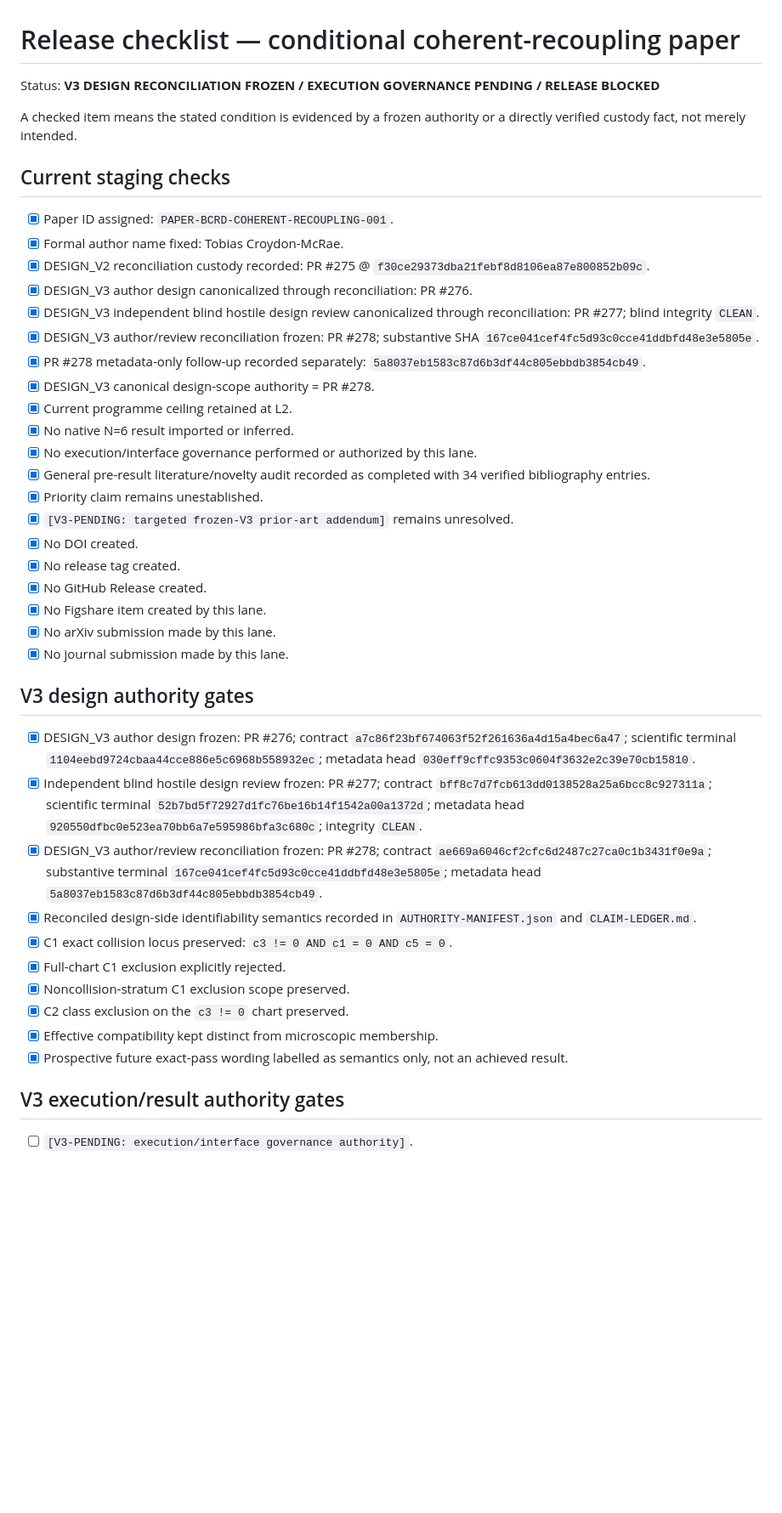
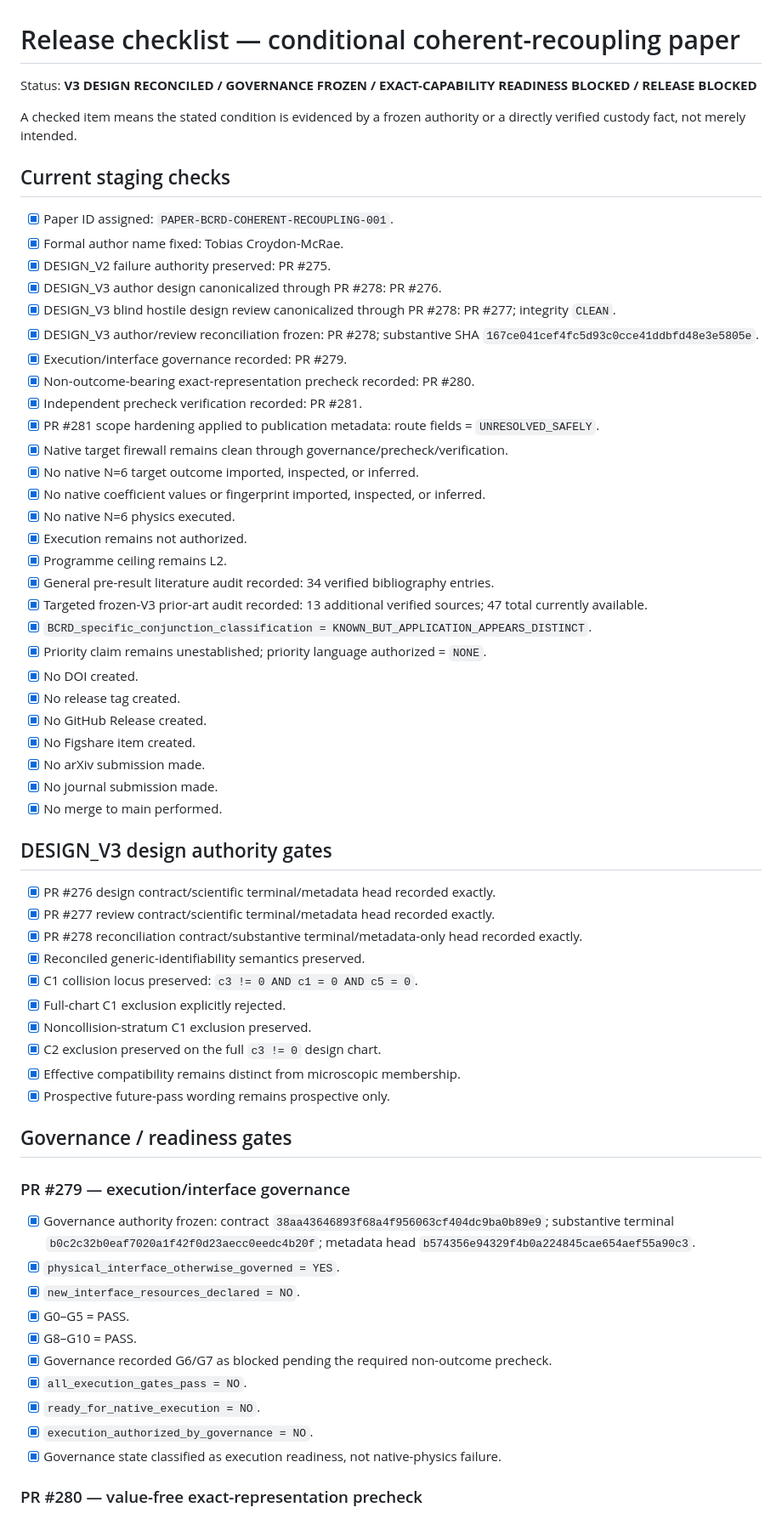
Before and after one commit to Tobillicious/bcrd, a Markdown page: papers/coherent-recoupling/RELEASE-CHECKLIST.md, the part around one of its changes. Shown at 85% size. Drawn GitHub-style; blank space fills up the shorter version.

```diff
--- a/papers/coherent-recoupling/RELEASE-CHECKLIST.md
+++ b/papers/coherent-recoupling/RELEASE-CHECKLIST.md
@@ -1,6 +1,6 @@
 # Release checklist — conditional coherent-recoupling paper
 
-Status: **V3 DESIGN RECONCILIATION FROZEN / EXECUTION GOVERNANCE PENDING / RELEASE BLOCKED**
+Status: **V3 DESIGN RECONCILED / GOVERNANCE FROZEN / EXACT-CAPABILITY READINESS BLOCKED / RELEASE BLOCKED**
 
 A checked item means the stated condition is evidenced by a frozen authority or a directly verified custody fact, not merely intended.
 
@@ -8,38 +8,59 @@ A checked item means the stated condition is evidenced by a frozen authority or
 
 - [x] Paper ID assigned: `PAPER-BCRD-COHERENT-RECOUPLING-001`.
 - [x] Formal author name fixed: Tobias Croydon-McRae.
-- [x] DESIGN_V2 reconciliation custody recorded: PR #275 @ `f30ce29373dba21febf8d8106ea87e800852b09c`.
-- [x] DESIGN_V3 author design canonicalized through reconciliation: PR #276.
-- [x] DESIGN_V3 independent blind hostile design review canonicalized through reconciliation: PR #277; blind integrity `CLEAN`.
+- [x] DESIGN_V2 failure authority preserved: PR #275.
+- [x] DESIGN_V3 author design canonicalized through PR #278: PR #276.
+- [x] DESIGN_V3 blind hostile design review canonicalized through PR #278: PR #277; integrity `CLEAN`.
 - [x] DESIGN_V3 author/review reconciliation frozen: PR #278; substantive SHA `167ce041cef4fc5d93c0cce41ddbfd48e3e5805e`.
-- [x] PR #278 metadata-only follow-up recorded separately: `5a8037eb1583c87d6b3df44c805ebbdb3854cb49`.
-- [x] DESIGN_V3 canonical design-scope authority = PR #278.
-- [x] Current programme ceiling retained at L2.
-- [x] No native N=6 result imported or inferred.
-- [x] No execution/interface governance performed or authorized by this lane.
-- [x] General pre-result literature/novelty audit recorded as completed with 34 verified bibliography entries.
-- [x] Priority claim remains unestablished.
-- [x] `[V3-PENDING: targeted frozen-V3 prior-art addendum]` remains unresolved.
+- [x] Execution/interface governance recorded: PR #279.
+- [x] Non-outcome-bearing exact-representation precheck recorded: PR #280.
+- [x] Independent precheck verification recorded: PR #281.
+- [x] PR #281 scope hardening applied to publication metadata: route fields = `UNRESOLVED_SAFELY`.
+- [x] Native target firewall remains clean through governance/precheck/verification.
+- [x] No native N=6 target outcome imported, inspected, or inferred.
+- [x] No native coefficient values or fingerprint imported, inspected, or inferred.
+- [x] No native N=6 physics executed.
+- [x] Execution remains not authorized.
+- [x] Programme ceiling remains L2.
+- [x] General pre-result literature audit recorded: 34 verified bibliography entries.
+- [x] Targeted frozen-V3 prior-art audit recorded: 13 additional verified sources; 47 total currently available.
+- [x] `BCRD_specific_conjunction_classification = KNOWN_BUT_APPLICATION_APPEARS_DISTINCT`.
+- [x] Priority claim remains unestablished; priority language authorized = `NONE`.
 - [x] No DOI created.
 - [x] No release tag created.
 - [x] No GitHub Release created.
-- [x] No Figshare item created by this lane.
-- [x] No arXiv submission made by this lane.
-- [x] No journal submission made by this lane.
+- [x] No Figshare item created.
+- [x] No arXiv submission made.
+- [x] No journal submission made.
+- [x] No merge to main performed.
 
-## V3 design authority gates
+## DESIGN_V3 design authority gates
 
-- [x] DESIGN_V3 author design frozen: PR #276; contract `a7c86f23bf674063f52f261636a4d15a4bec6a47`; scientific terminal `1104eebd9724cbaa44cce886e5c6968b558932ec`; metadata head `030eff9cffc9353c0604f3632e2c39e70cb15810`.
-- [x] Independent blind hostile design review frozen: PR #277; contract `bff8c7d7fcb613dd0138528a25a6bcc8c927311a`; scientific terminal `52b7bd5f72927d1fc76be16b14f1542a00a1372d`; metadata head `920550dfbc0e523ea70bb6a7e595986bfa3c680c`; integrity `CLEAN`.
-- [x] DESIGN_V3 author/review reconciliation frozen: PR #278; contract `ae669a6046cf2cfc6d2487c27ca0c1b3431f0e9a`; substantive terminal `167ce041cef4fc5d93c0cce41ddbfd48e3e5805e`; metadata head `5a8037eb1583c87d6b3df44c805ebbdb3854cb49`.
-- [x] Reconciled design-side identifiability semantics recorded in `AUTHORITY-MANIFEST.json` and `CLAIM-LEDGER.md`.
-- [x] C1 exact collision locus preserved: `c3 != 0 AND c1 = 0 AND c5 = 0`.
+- [x] PR #276 design contract/scientific terminal/metadata head recorded exactly.
+- [x] PR #277 review contract/scientific terminal/metadata head recorded exactly.
+- [x] PR #278 reconciliation contract/substantive terminal/metadata-only head recorded exactly.
+- [x] Reconciled generic-identifiability semantics preserved.
+- [x] C1 collision locus preserved: `c3 != 0 AND c1 = 0 AND c5 = 0`.
 - [x] Full-chart C1 exclusion explicitly rejected.
-- [x] Noncollision-stratum C1 exclusion scope preserved.
-- [x] C2 class exclusion on the `c3 != 0` chart preserved.
-- [x] Effective compatibility kept distinct from microscopic membership.
-- [x] Prospective future exact-pass wording labelled as semantics only, not an achieved result.
+- [x] Noncollision-stratum C1 exclusion preserved.
+- [x] C2 exclusion preserved on the full `c3 != 0` design chart.
+- [x] Effective compatibility remains distinct from microscopic membership.
+- [x] Prospective future-pass wording remains prospective only.
 
-## V3 execution/result authority gates
+## Governance / readiness gates
 
-- [ ] `[V3-PENDING: execution/interface governance authority]`.
+### PR #279 — execution/interface governance
+
+- [x] Governance authority frozen: contract `38aa43646893f68a4f956063cf404dc9ba0b89e9`; substantive terminal `b0c2c32b0eaf7020a1f42f0d23aecc0eedc4b20f`; metadata head `b574356e94329f4b0a224845cae654aef55a90c3`.
+- [x] `physical_interface_otherwise_governed = YES`.
+- [x] `new_interface_resources_declared = NO`.
+- [x] G0–G5 = PASS.
+- [x] G8–G10 = PASS.
+- [x] Governance recorded G6/G7 as blocked pending the required non-outcome precheck.
+- [x] `all_execution_gates_pass = NO`.
+- [x] `ready_for_native_execution = NO`.
+- [x] `execution_authorized_by_governance = NO`.
+- [x] Governance state classified as execution readiness, not native-physics failure.
+
+### PR #280 — value-free exact-representation precheck
+
```
Also changed, not shown: other parts of papers/coherent-recoupling/RELEASE-CHECKLIST.md (+84 -63 lines).
